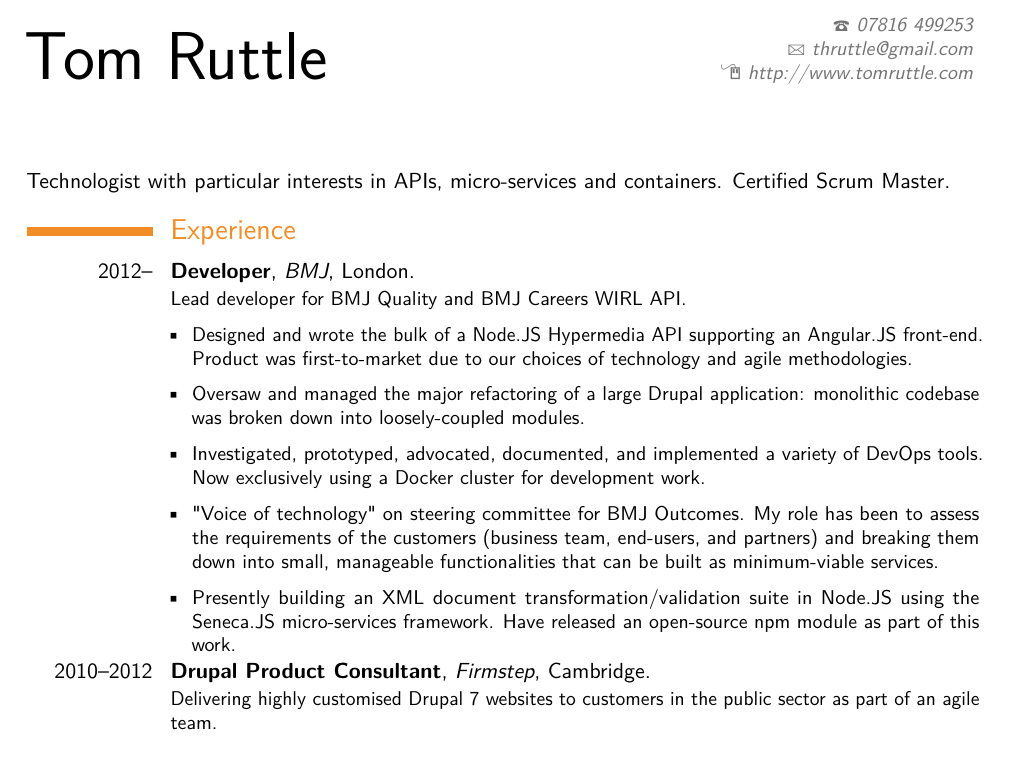
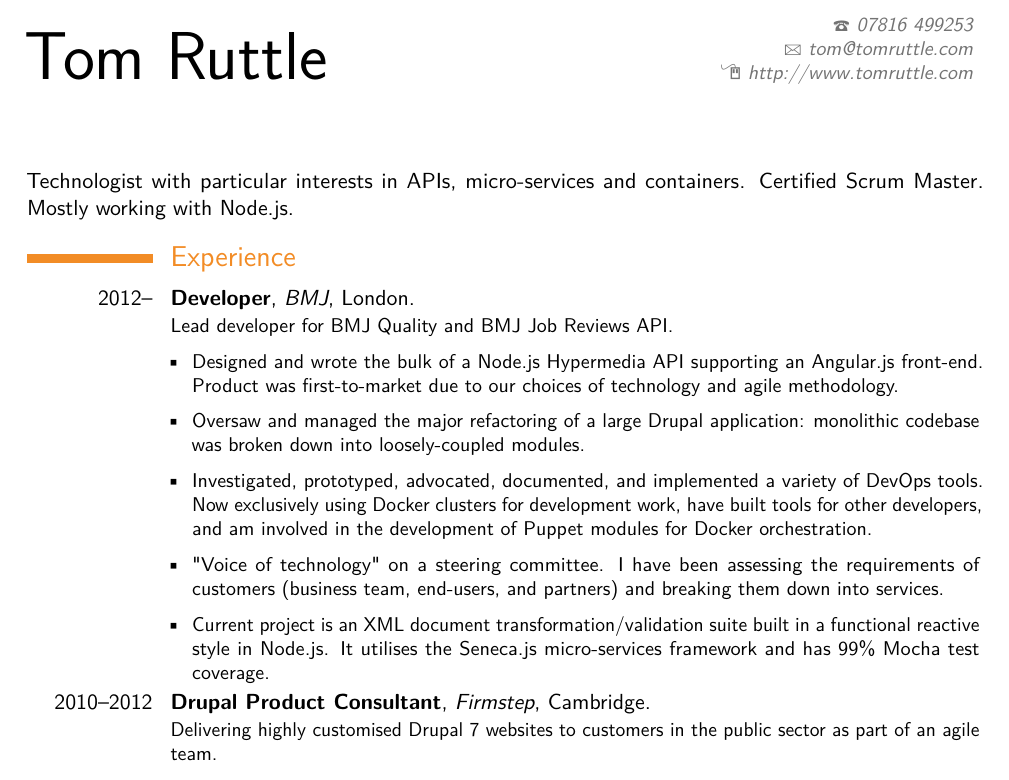
Before and after one commit to tomruttle/resume-latex, a LaTeX CV (Tom Ruttle - Resume.tex): part of the page, cut so that both start at the same text. Compiled offline with pdfLaTeX.

Commit message:
update resume

```diff
--- a/Tom Ruttle - Resume.tex
+++ b/Tom Ruttle - Resume.tex
@@ -5,7 +5,7 @@
 % conditions of the LaTeX Project Public License version 1.3c,
 % available at http://www.latex-project.org/lppl/.
 
-%\PassOptionsToPackage{pdfpagelabels=false}{hyperref}
+\PassOptionsToPackage{pdfpagelabels=false}{hyperref}
 \documentclass[11pt,a4paper]{moderncv}
 
 % moderncv themes
@@ -26,23 +26,22 @@
 \firstname{Tom}
 \familyname{Ruttle}
 \phone{07816 499253}
-\email{thruttle@gmail.com}
+\email{tom@tomruttle.com}
 \homepage{http://www.tomruttle.com}
 
 \begin{document}
 \maketitle
-
-Technologist with particular interests in APIs, micro-services and containers. Certified Scrum Master.
+Technologist with particular interests in APIs, micro-services and containers. Certified Scrum Master. Mostly working with Node.js.
 
 \section{Experience}
 
-\cventry{2012--}{Developer}{BMJ}{London}{}{Lead developer for BMJ Quality and BMJ Careers WIRL API.
+\cventry{2012--}{Developer}{BMJ}{London}{}{Lead developer for BMJ Quality and BMJ Job Reviews API.
 \begin{itemize}[label=\textbullet]
-\item Designed and wrote the bulk of a Node.JS Hypermedia API supporting an Angular.JS front-end. Product was first-to-market due to our choices of technology and agile methodologies.
+\item Designed and wrote the bulk of a Node.js Hypermedia API supporting an Angular.js front-end. Product was first-to-market due to our choices of technology and agile methodology.
 \item Oversaw and managed the major refactoring of a large Drupal application: monolithic codebase was broken down into loosely-coupled modules.
-\item Investigated, prototyped, advocated, documented, and implemented a variety of DevOps tools. Now exclusively using a Docker cluster for development work.
-\item "Voice of technology" on steering committee for BMJ Outcomes. My role has been to assess the requirements of the customers (business team, end-users, and partners) and breaking them down into small, manageable functionalities that can be built as minimum-viable services.
-\item Presently building an XML document transformation/validation suite in Node.JS using the Seneca.JS micro-services framework. Have released an open-source npm module as part of this work.
+\item Investigated, prototyped, advocated, documented, and implemented a variety of DevOps tools. Now exclusively using Docker clusters for development work, have built tools for other developers, and am involved in the development of Puppet modules for Docker orchestration.
+\item "Voice of technology" on a steering committee. I have been assessing the requirements of customers (business team, end-users, and partners) and breaking them down into services.
+\item Current project is an XML document transformation/validation suite built in a functional reactive style in Node.js. It utilises the Seneca.js micro-services framework and has 99\% Mocha test coverage.
 \end{itemize}}
 
 \cventry{2010--2012}{Drupal Product Consultant}{Firmstep}{Cambridge}{}{Delivering highly customised Drupal 7 websites to customers in the public sector as part of an agile team.
```
Also changed, not shown: Tom Ruttle - Resume.pdf, 3 other files.
